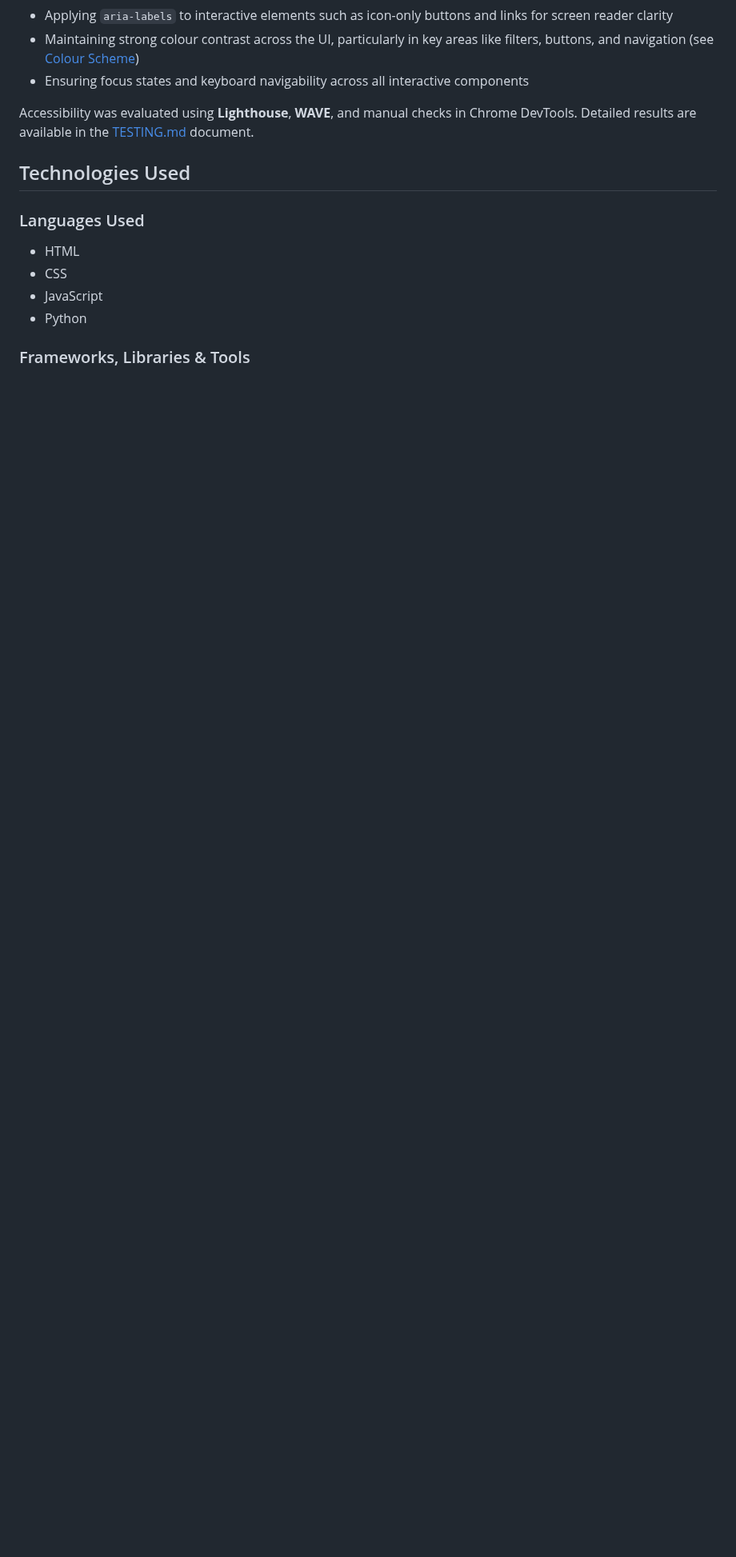
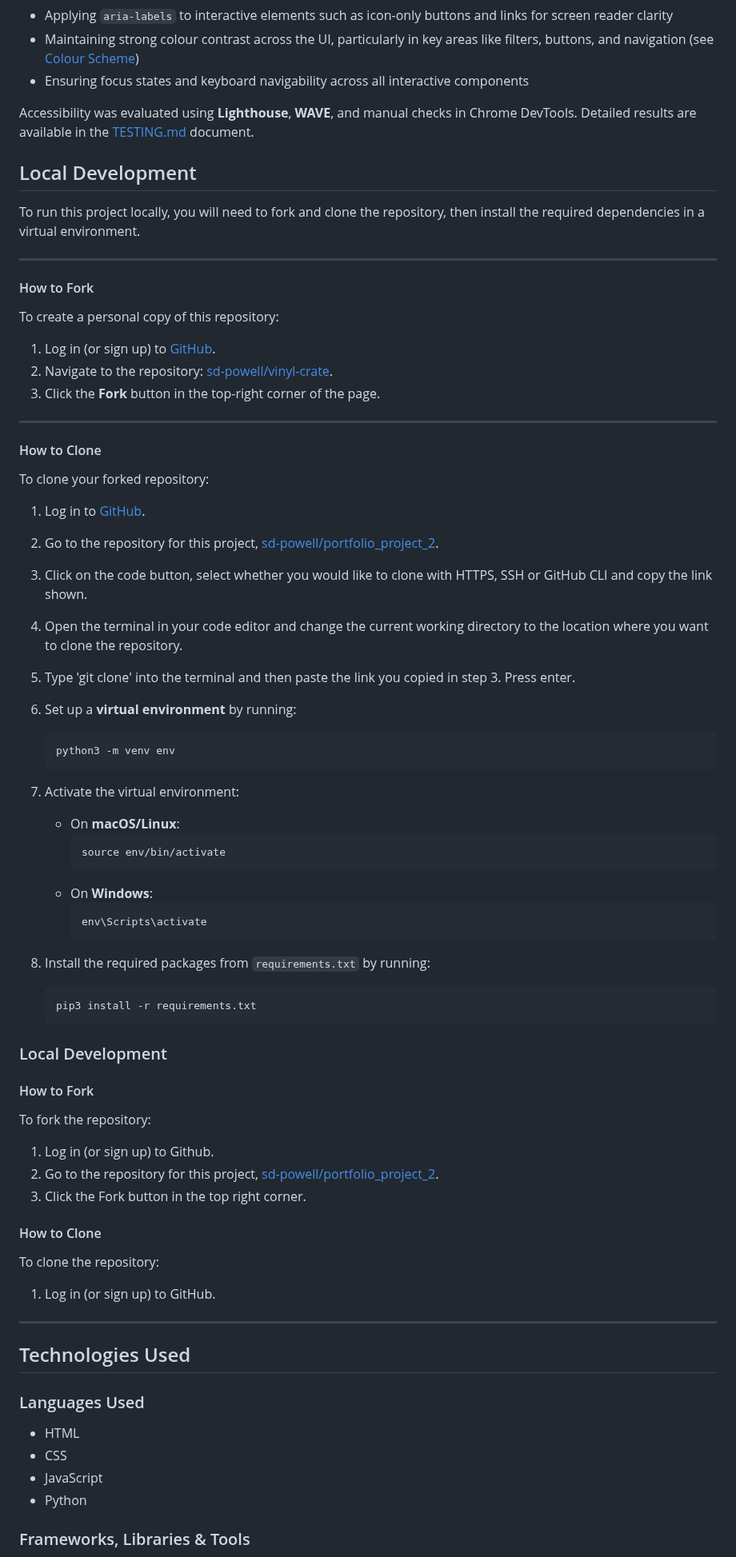
Before and after one commit to sd-powell/portfolio_project_3, a Markdown page: README.md, the part around the change. Shown at 80% size. GitHub-like rendering; blank space fills up the shorter version.

Commit message:
add local development to deployment section of readme

````diff
--- a/README.md
+++ b/README.md
@@ -734,6 +734,87 @@ Accessibility has been a key consideration throughout the development of Vinyl C
 
 Accessibility was evaluated using **Lighthouse**, **WAVE**, and manual checks in Chrome DevTools. Detailed results are available in the [TESTING.md](TESTING.md) document.
 
+<a id="deployment-development"></a>
+
+<a id="local-development"></a>
+
+## Local Development
+
+To run this project locally, you will need to fork and clone the repository, then install the required dependencies in a virtual environment.
+
+---
+
+<a id="fork"></a>
+
+#### How to Fork
+
+To create a personal copy of this repository:
+
+1. Log in (or sign up) to [GitHub](https://github.com/).
+2. Navigate to the repository: [sd-powell/vinyl-crate](https://github.com/sd-powell/portfolio_project_3).
+3. Click the **Fork** button in the top-right corner of the page.
+
+---
+
+<a id="clone"></a>
+
+#### How to Clone
+
+To clone your forked repository:
+
+1. Log in to [GitHub](https://github.com/).
+2. Go to the repository for this project, [sd-powell/portfolio_project_2](https://github.com/sd-powell/portfolio_project_3).
+3. Click on the code button, select whether you would like to clone with HTTPS, SSH or GitHub CLI and copy the link shown.
+4. Open the terminal in your code editor and change the current working directory to the location where you want to clone the repository.
+5. Type 'git clone' into the terminal and then paste the link you copied in step 3. Press enter.
+6. Set up a **virtual environment** by running:
+
+    ```bash
+    python3 -m venv env
+    ```
+
+7. Activate the virtual environment:
+    - On **macOS/Linux**:
+      ```bash
+      source env/bin/activate
+      ```
+    - On **Windows**:
+      ```bash
+      env\Scripts\activate
+      ```
+
+8. Install the required packages from `requirements.txt` by running:
+
+    ```bash
+    pip3 install -r requirements.txt
+    ```
+
+
+### Local Development
+
+<a id=fork></a>
+
+#### How to Fork
+
+To fork the repository:
+
+1. Log in (or sign up) to Github.
+2. Go to the repository for this project, [sd-powell/portfolio_project_2](https://github.com/sd-powell/portfolio_project_2).
+3. Click the Fork button in the top right corner.
+
+<a id=clone></a>
+
+#### How to Clone
+
+To clone the repository:
+
+1. Log in (or sign up) to GitHub.
+
+
+---
+
+
+
 <a id="technologies"></a>
 
 ## Technologies Used
````
